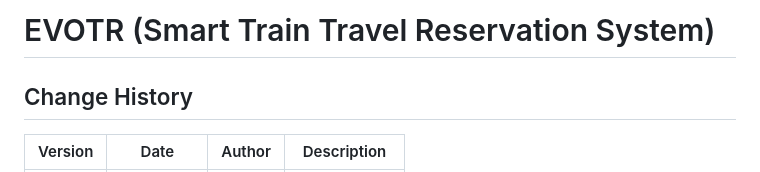
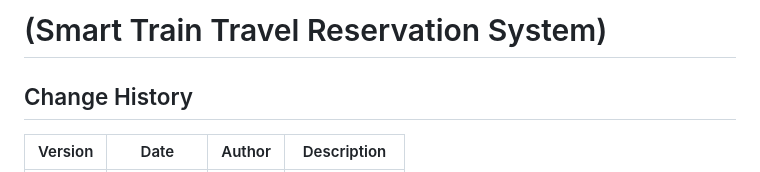
Before and after one commit to S0liman7/Smart-train-travel-reservation-system, a Markdown page: ARCHITECTURE.md, the part around the change. Rendered like a GitHub page.

```diff
--- a/ARCHITECTURE.md
+++ b/ARCHITECTURE.md
@@ -1,4 +1,4 @@
-# EVOTR  (Smart Train Travel Reservation System)
+# (Smart Train Travel Reservation System)
 
 ## Change History
 
```
